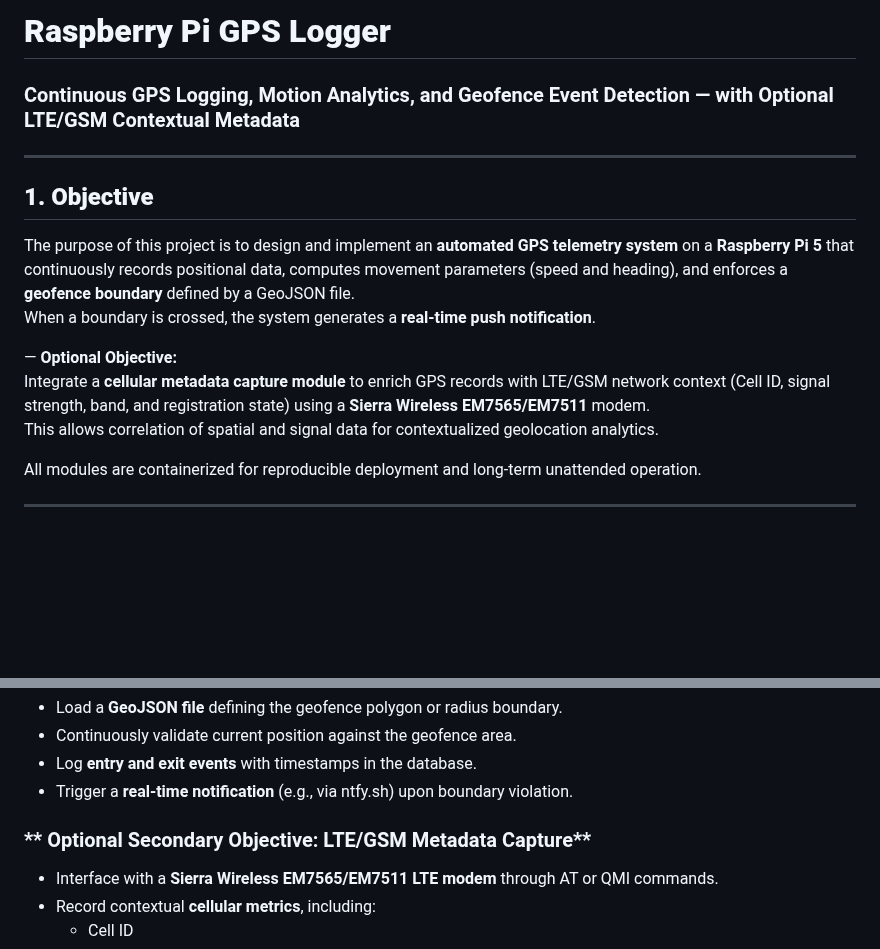
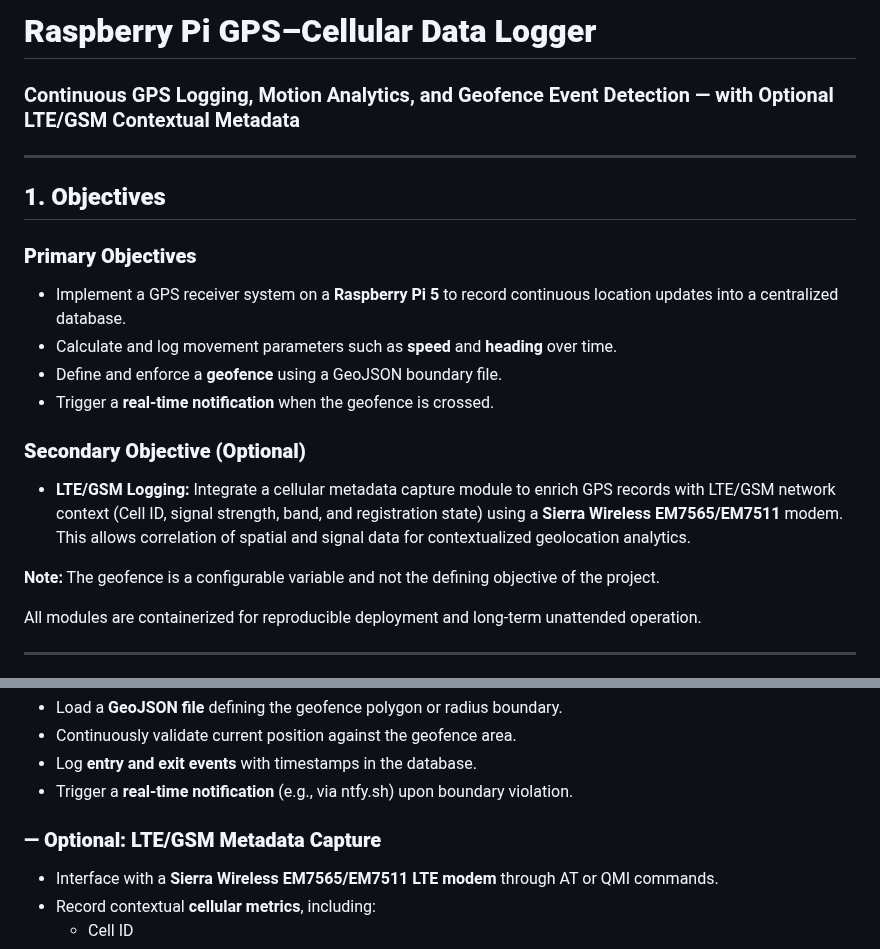
Before and after one commit to cramos93/Raspberry-Pi-GPS-Cellular-Data-Logger, a Markdown page: README.md, 2 parts joined by grey strips. GitHub-like rendering; blank space fills up the shorter version.

```diff
--- a/README.md
+++ b/README.md
@@ -1,16 +1,20 @@
-# **Raspberry Pi GPS Logger**
+# **Raspberry Pi GPS–Cellular Data Logger**
 ### Continuous GPS Logging, Motion Analytics, and Geofence Event Detection — with Optional LTE/GSM Contextual Metadata
 
 ---
 
-## **1. Objective**
+## **1. Objectives**
 
-The purpose of this project is to design and implement an **automated GPS telemetry system** on a **Raspberry Pi 5** that continuously records positional data, computes movement parameters (speed and heading), and enforces a **geofence boundary** defined by a GeoJSON file.
-When a boundary is crossed, the system generates a **real-time push notification**.
+### **Primary Objectives**
+- Implement a GPS receiver system on a **Raspberry Pi 5** to record continuous location updates into a centralized database.
+- Calculate and log movement parameters such as **speed** and **heading** over time.
+- Define and enforce a **geofence** using a GeoJSON boundary file.
+- Trigger a **real-time notification** when the geofence is crossed.
 
-— **Optional Objective:**
-Integrate a **cellular metadata capture module** to enrich GPS records with LTE/GSM network context (Cell ID, signal strength, band, and registration state) using a **Sierra Wireless EM7565/EM7511** modem.
-This allows correlation of spatial and signal data for contextualized geolocation analytics.
+### **Secondary Objective (Optional)**
+- **LTE/GSM Logging:** Integrate a cellular metadata capture module to enrich GPS records with LTE/GSM network context (Cell ID, signal strength, band, and registration state) using a **Sierra Wireless EM7565/EM7511** modem. This allows correlation of spatial and signal data for contextualized geolocation analytics.
+
+**Note:** The geofence is a configurable variable and not the defining objective of the project.
 
 All modules are containerized for reproducible deployment and long-term unattended operation.
 
@@ -30,7 +34,7 @@ All modules are containerized for reproducible deployment and long-term unattend
 - Log **entry and exit events** with timestamps in the database.
 - Trigger a **real-time notification** (e.g., via ntfy.sh) upon boundary violation.
 
-### ** Optional Secondary Objective: LTE/GSM Metadata Capture**
+### **— Optional: LTE/GSM Metadata Capture**
 - Interface with a **Sierra Wireless EM7565/EM7511 LTE modem** through AT or QMI commands.
 - Record contextual **cellular metrics**, including:
   - Cell ID
```
Also changed, not shown: other parts of README.md (+22 -9 lines).
